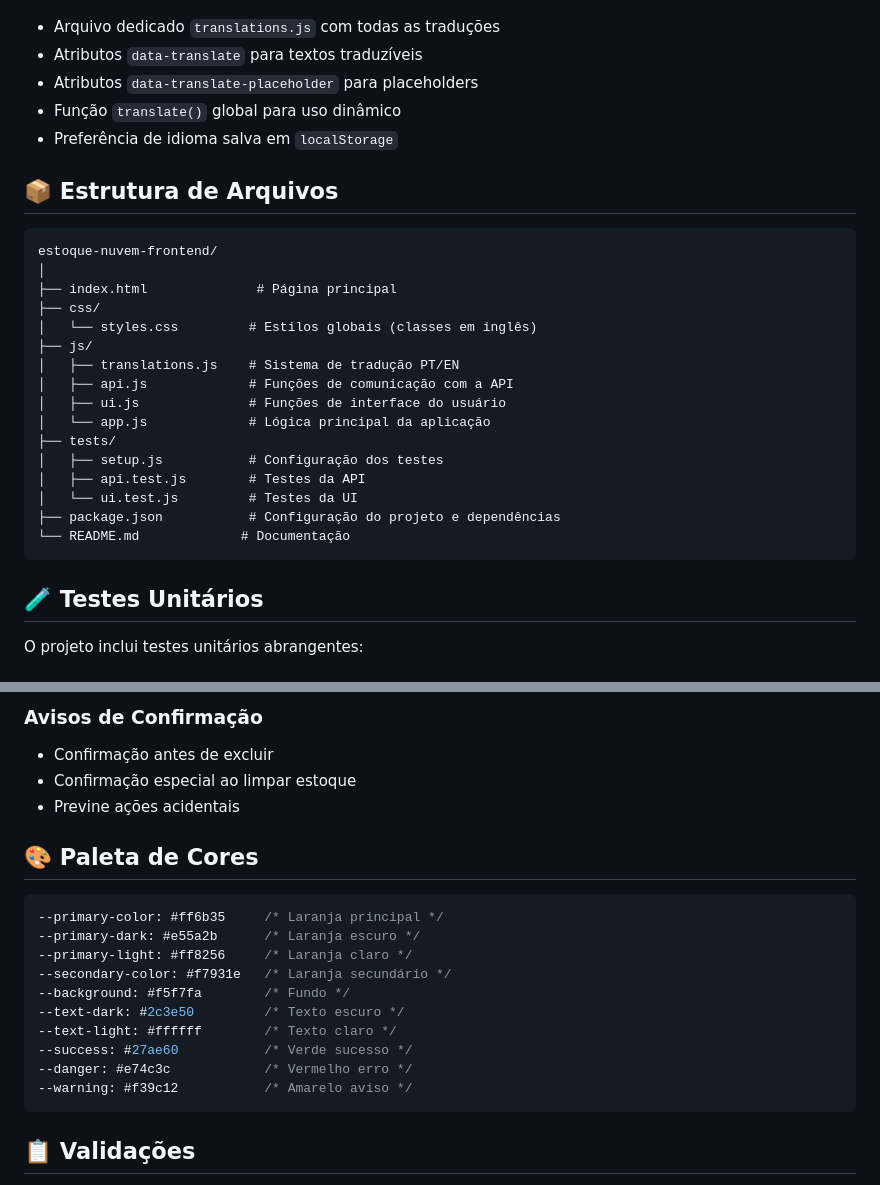
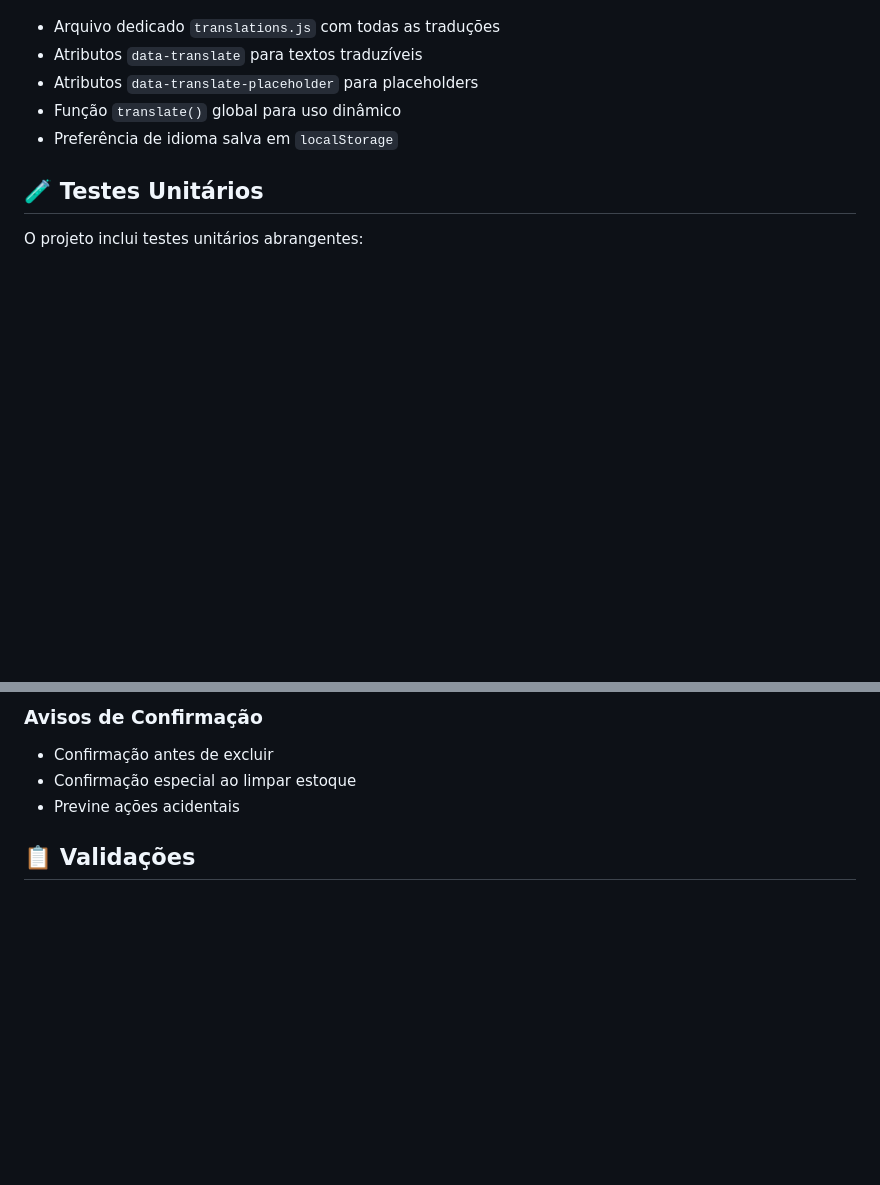
Before and after one commit to JuliaHFerreira/raw-material-front-end, a Markdown page: README.md, 2 parts joined by grey strips. Rendered like a GitHub page; blank space fills up the shorter version.

````diff
--- a/README.md
+++ b/README.md
@@ -95,27 +95,6 @@ Todas as classes CSS seguem nomenclatura em inglês para melhor padronização:
 - Função `translate()` global para uso dinâmico
 - Preferência de idioma salva em `localStorage`
 
-## 📦 Estrutura de Arquivos
-
-```
-estoque-nuvem-frontend/
-│
-├── index.html              # Página principal
-├── css/
-│   └── styles.css         # Estilos globais (classes em inglês)
-├── js/
-│   ├── translations.js    # Sistema de tradução PT/EN
-│   ├── api.js             # Funções de comunicação com a API
-│   ├── ui.js              # Funções de interface do usuário
-│   └── app.js             # Lógica principal da aplicação
-├── tests/
-│   ├── setup.js           # Configuração dos testes
-│   ├── api.test.js        # Testes da API
-│   └── ui.test.js         # Testes da UI
-├── package.json           # Configuração do projeto e dependências
-└── README.md             # Documentação
-```
-
 ## 🧪 Testes Unitários
 
 O projeto inclui testes unitários abrangentes:
@@ -162,21 +141,6 @@ O projeto inclui testes unitários abrangentes:
 - Confirmação antes de excluir
 - Confirmação especial ao limpar estoque
 - Previne ações acidentais
-
-## 🎨 Paleta de Cores
-
-```css
---primary-color: #ff6b35     /* Laranja principal */
---primary-dark: #e55a2b      /* Laranja escuro */
---primary-light: #ff8256     /* Laranja claro */
---secondary-color: #f7931e   /* Laranja secundário */
---background: #f5f7fa        /* Fundo */
---text-dark: #2c3e50         /* Texto escuro */
---text-light: #ffffff        /* Texto claro */
---success: #27ae60           /* Verde sucesso */
---danger: #e74c3c            /* Vermelho erro */
---warning: #f39c12           /* Amarelo aviso */
-```
 
 ## 📋 Validações
 
````
